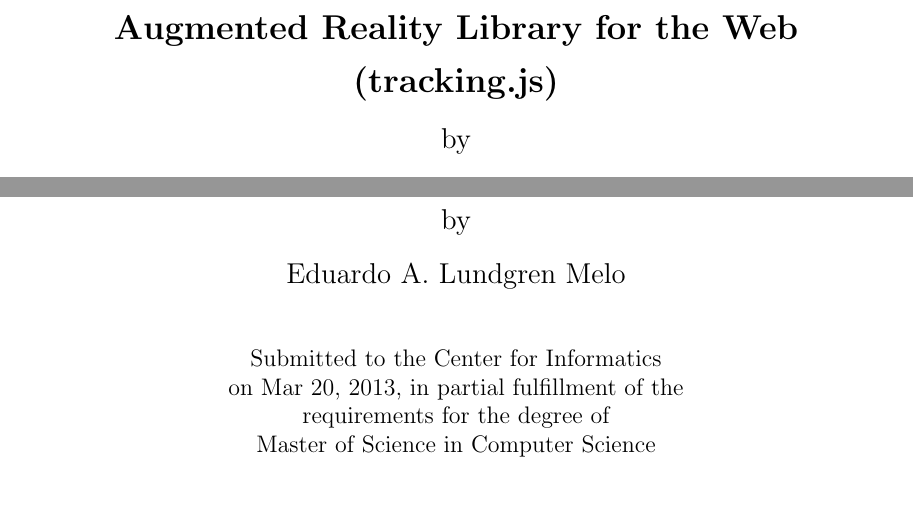
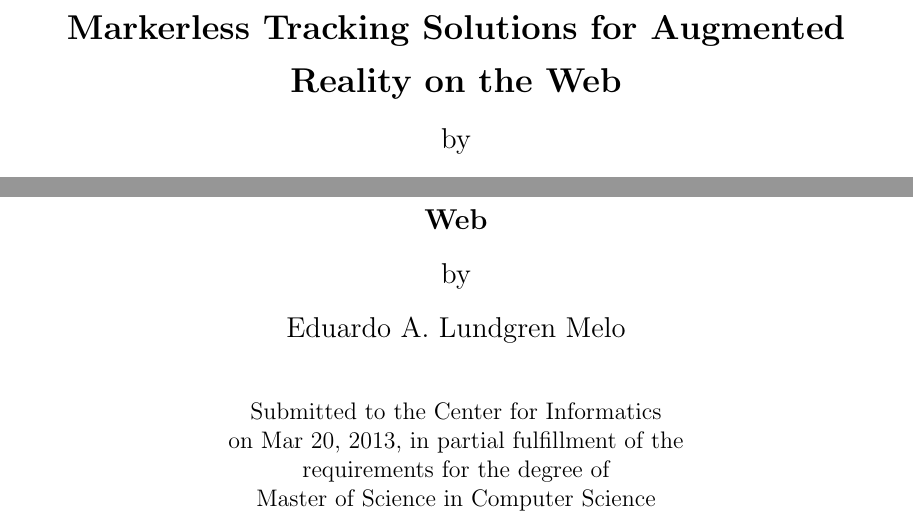
Before and after one commit to eduardolundgren/msc-ufpe-thesis, a LaTeX thesis (src/main.tex, which reads src/cover.tex): two parts of pages 1 and 3 of 48, joined at a grey line, cut at the place of the change. Compiled offline with pdfLaTeX.

Commit message:
Update title to "Markerless Tracking Solutions for Augmented Reality on the Web"

```diff
--- a/src/cover.tex
+++ b/src/cover.tex
@@ -1,4 +1,4 @@
-\title{Augmented Reality Library for the Web (tracking.js)}
+\title{Markerless Tracking Solutions for Augmented Reality on the Web}
 
 \author{Eduardo A. Lundgren Melo}
 % If you wish to list your previous degrees on the cover page, use the
```
